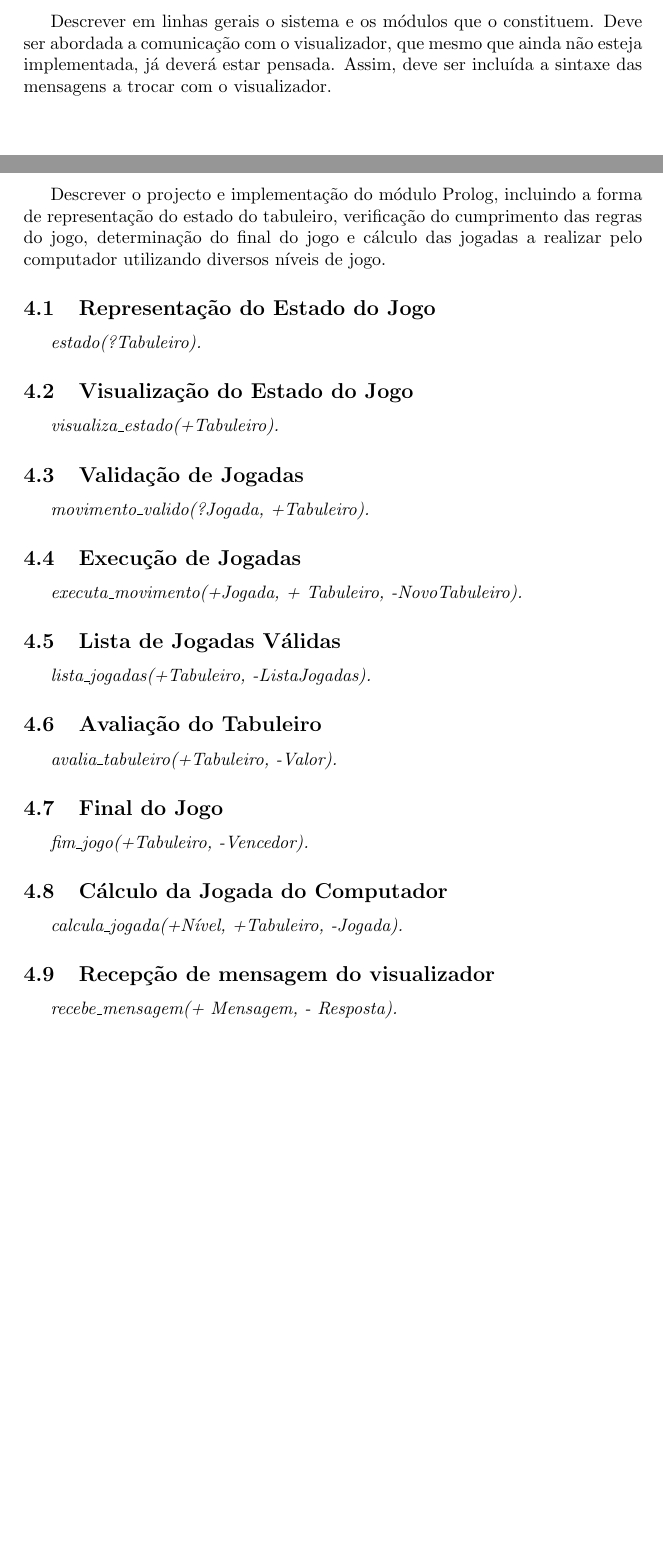
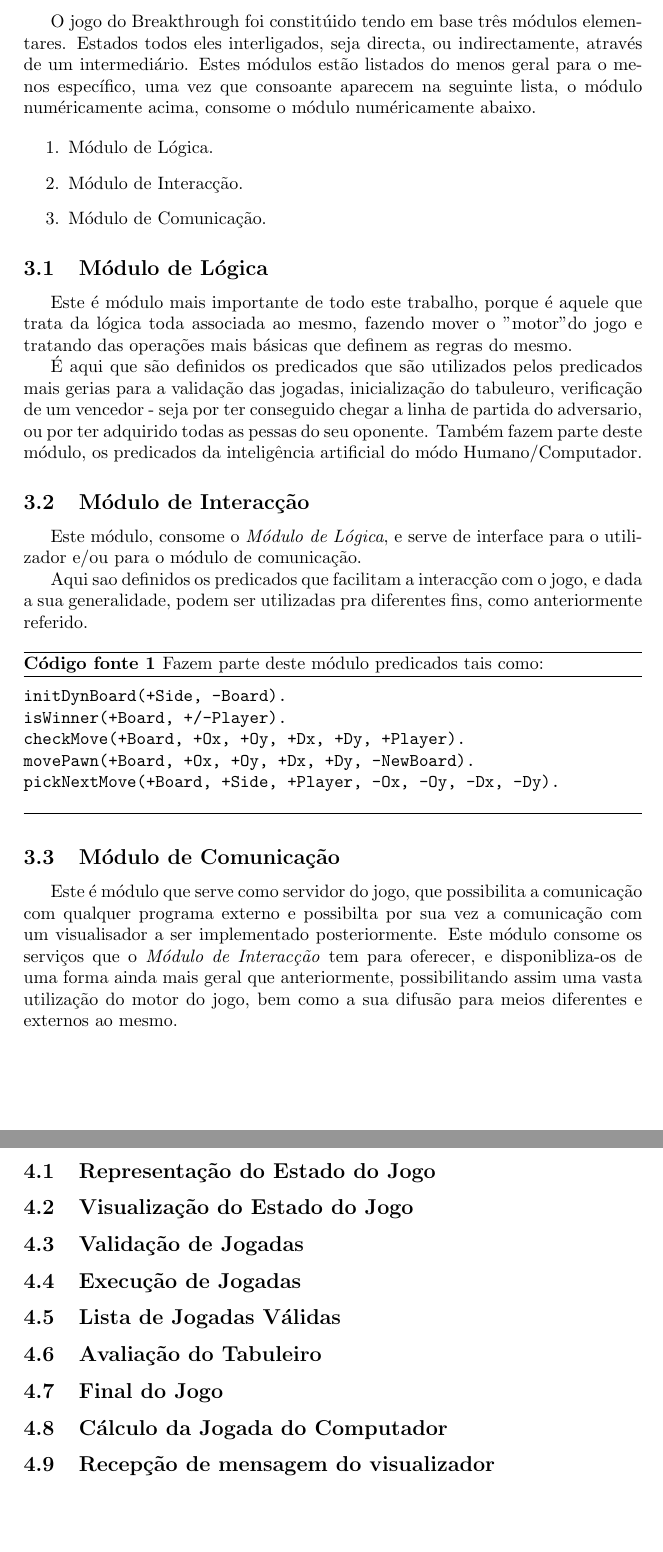
Before and after one commit to jfhenriques/breakthrough-plog, a LaTeX document (trabalho1-relatorio/template.tex): two parts of pages 5 and 6 of 9 before the commit and two parts of pages 5 and 7 of 10 after it, joined at a grey line, cut at the place of the change, the shorter picture padded with empty space. Compiled offline with pdfLaTeX.

Commit message:
template. ponto 3

```diff
--- a/trabalho1-relatorio/template.tex
+++ b/trabalho1-relatorio/template.tex
@@ -153,4 +153,56 @@ No entanto a captura não é obrigatória nem encadeada como nas damas.
 \newpage
 
 \section{Arquitectura do Sistema}
-Descrever em linhas gerais o sistema e os módulos que o constituem. Deve ser abordada a comunicação com o visualizador, que mesmo que ainda não esteja implementada, já deverá estar pensada. Assim, deve ser incluída a sintaxe das mensagens a trocar com o visualizador.
+% Descrever em linhas gerais o sistema e os módulos que o constituem. Deve ser abordada
+% a comunicação com o visualizador, que mesmo que ainda não esteja implementada, já
+% deverá estar pensada. Assim, deve ser incluída a sintaxe das mensagens a trocar com o visualizador.
+
+O jogo do Breakthrough foi constitúido tendo em base três módulos elementares. Estados todos eles interligados, seja directa, ou indirectamente, através de um intermediário. Estes módulos estão listados do menos geral para o menos específico, uma vez que consoante aparecem na seguinte lista, o módulo numéricamente acima, consome o módulo numéricamente abaixo.
+
+\begin{enumerate}
+\item Módulo de Lógica.
+\item Módulo de Interacção.
+\item Módulo de Comunicação.
+\end{enumerate}
+
+
+
+%************************************************************************************************
+
+\subsection{Módulo de Lógica}
+
+Este é módulo mais importante de todo este trabalho, porque é aquele que trata da lógica toda associada ao mesmo, fazendo mover o "motor" do jogo e tratando das
+operações mais básicas que definem as regras do mesmo.
+
+É aqui que são definidos os predicados que são utilizados pelos predicados mais gerias para a validação das jogadas, inicialização do tabuleuro, verificação de um vencedor - seja por ter conseguido chegar a linha de partida do adversario, ou por ter adquirido todas as pessas do seu oponente. Também fazem parte deste módulo, os predicados da inteligência artificial do módo Humano/Computador.
+
+
+%************************************************************************************************
+
+\subsection{Módulo de Interacção}
+
+Este módulo, consome o \textit{Módulo de Lógica}, e serve de interface para o utilizador e/ou para o módulo de comunicação.
+
+Aqui sao definidos os predicados que facilitam a interacção com o jogo, e dada a sua generalidade, podem ser utilizadas pra diferentes fins, como anteriormente referido.
+
+\begin{code}[H]
+	\begin{verbatimtab} % verbatimtab para codigo com tabs
+
+
+initDynBoard(+Side, -Board).
+isWinner(+Board, +/-Player).
+checkMove(+Board, +Ox, +Oy, +Dx, +Dy, +Player).
+movePawn(+Board, +Ox, +Oy, +Dx, +Dy, -NewBoard).
+pickNextMove(+Board, +Side, +Player, -Ox, -Oy, -Dx, -Dy).
+\end{verbatimtab}
+\caption{Fazem parte deste módulo predicados tais como:}
+\end{code}
+
+%************************************************************************************************
+
+\subsection{Módulo de Comunicação}
+
+Este é módulo que serve como servidor do jogo, que possibilita a comunicação com qualquer programa externo e possibilta por sua vez a
+comunicação com um visualisador a ser implementado posteriormente.
+Este módulo consome os serviços que o \textit{Módulo de Interacção} tem para oferecer, e disponibliza-os de uma forma ainda mais geral que anteriormente, possibilitando
+assim uma vasta utilização do motor do jogo, bem como a sua difusão para meios diferentes e externos ao mesmo.
@@ -161,35 +222,73 @@ Descrever em linhas gerais o sistema e os módulos que o constituem. Deve ser ab
 \newpage
 
 \section{Módulo de Lógica do Jogo}
-Descrever o projecto e implementação do módulo Prolog, incluindo a forma de representação do estado do tabuleiro,  verificação do cumprimento das regras do jogo, determinação do final do jogo e cálculo das jogadas a realizar pelo computador  utilizando diversos níveis de jogo.
+% Descrever o projecto e implementação do módulo Prolog, incluindo a forma de
+% representação do estado do tabuleiro,  verificação do cumprimento das regras do
+% jogo, determinação do final do jogo e cálculo das jogadas a realizar pelo computador
+% utilizando diversos níveis de jogo.
+
+
 
 %************************************************************************************************
 
-\subsection{Representação do Estado do Jogo} \textit{estado(?Tabuleiro).}
+\subsection{Representação do Estado do Jogo}
+% \textit{estado(?Tabuleiro).}
+
+
 
 %************************************************************************************************
-\subsection{Visualização do Estado do Jogo} \textit{visualiza\_estado(+Tabuleiro).}
+
+\subsection{Visualização do Estado do Jogo}
+% \textit{visualiza\_estado(+Tabuleiro).}
+
+
 
 %************************************************************************************************
-\subsection{Validação de Jogadas} \textit{movimento\_valido(?Jogada, +Tabuleiro).}
+
+\subsection{Validação de Jogadas}
+% \textit{movimento\_valido(?Jogada, +Tabuleiro).}
+
 
 %************************************************************************************************
-\subsection{Execução de Jogadas}\textit{executa\_movimento(+Jogada, + Tabuleiro, -NovoTabuleiro).}
+
+\subsection{Execução de Jogadas}
+% \textit{executa\_movimento(+Jogada, + Tabuleiro, -NovoTabuleiro).}
+
+
 
 %************************************************************************************************
-\subsection{Lista de Jogadas Válidas}\textit{lista\_jogadas(+Tabuleiro, -ListaJogadas).}
+
+\subsection{Lista de Jogadas Válidas}
+% \textit{lista\_jogadas(+Tabuleiro, -ListaJogadas).}
+
+
 
 %************************************************************************************************
-\subsection{Avaliação do Tabuleiro}\textit{avalia\_tabuleiro(+Tabuleiro, -Valor).}
+
+\subsection{Avaliação do Tabuleiro}
+% \textit{avalia\_tabuleiro(+Tabuleiro, -Valor).}
+
+
 
 %************************************************************************************************
-\subsection{Final do Jogo} \textit{fim\_jogo(+Tabuleiro, -Vencedor).}
+
+\subsection{Final do Jogo}
+% \textit{fim\_jogo(+Tabuleiro, -Vencedor).}
+
+
 
 %************************************************************************************************
-\subsection{Cálculo da Jogada do Computador}\textit{calcula\_jogada(+Nível, +Tabuleiro, -Jogada).}
+
+\subsection{Cálculo da Jogada do Computador}
+% \textit{calcula\_jogada(+Nível, +Tabuleiro, -Jogada).}
+
+
 
 %************************************************************************************************
-\subsection{Recepção de mensagem do visualizador}\textit{recebe\_mensagem(+ Mensagem, - Resposta).}
+
+\subsection{Recepção de mensagem do visualizador}
+% \textit{recebe\_mensagem(+ Mensagem, - Resposta).}
+
 
 
 %************************************************************************************************
```
Also changed, not shown: trabalho1-relatorio/template.tex (9 more changed lines).
